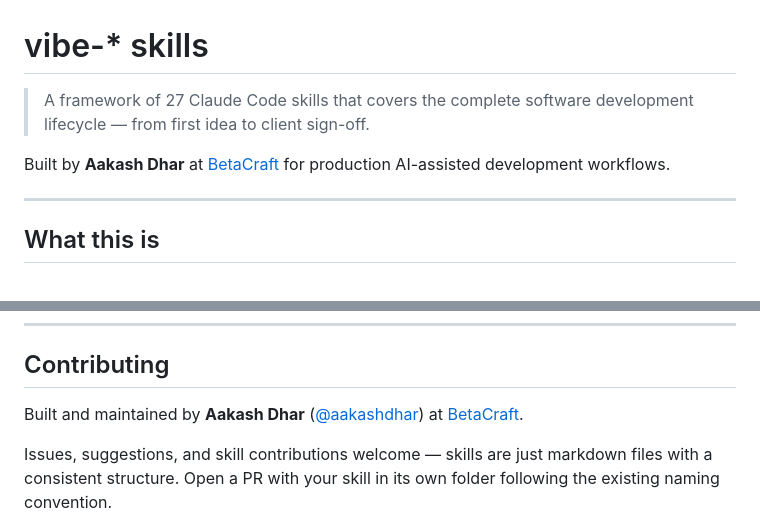
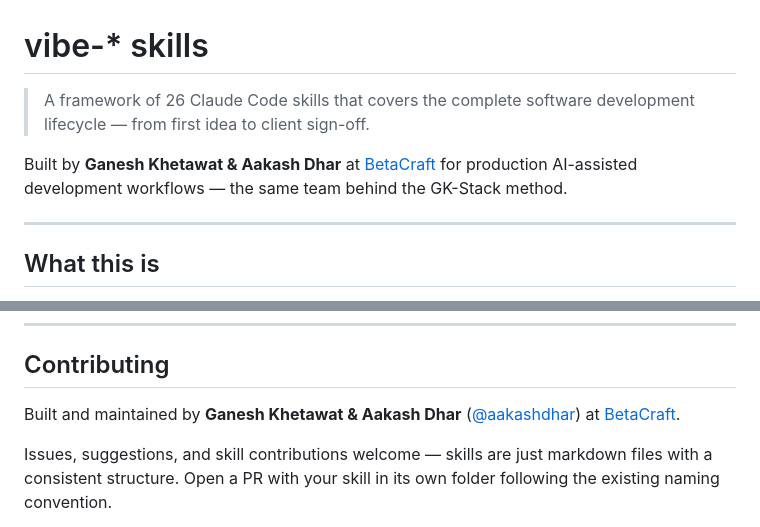
Before and after one commit to gkganesh12/gk-stack, a Markdown page: vibe-skills-extra/VIBE-PACK-README.md, 2 parts joined by grey strips. GitHub-like rendering.

```diff
--- a/vibe-skills-extra/VIBE-PACK-README.md
+++ b/vibe-skills-extra/VIBE-PACK-README.md
@@ -1,8 +1,8 @@
 # vibe-* skills
 
-> A framework of 27 Claude Code skills that covers the complete software development lifecycle — from first idea to client sign-off.
+> A framework of 26 Claude Code skills that covers the complete software development lifecycle — from first idea to client sign-off.
 
-Built by **Aakash Dhar** at [BetaCraft](https://betacraft.in) for production AI-assisted development workflows.
+Built by **Ganesh Khetawat & Aakash Dhar** at [BetaCraft](https://betacraft.in) for production AI-assisted development workflows — the same team behind the GK-Stack method.
 
 ---
 
@@ -613,7 +613,7 @@ Client documents are plain English — no task IDs, no framework names, no file
 
 ## Contributing
 
-Built and maintained by **Aakash Dhar** ([@aakashdhar](https://github.com/aakashdhar)) at [BetaCraft](https://betacraft.in).
+Built and maintained by **Ganesh Khetawat & Aakash Dhar** ([@aakashdhar](https://github.com/aakashdhar)) at [BetaCraft](https://betacraft.in).
 
 Issues, suggestions, and skill contributions welcome — skills are just markdown files with a consistent structure. Open a PR with your skill in its own folder following the existing naming convention.
 
```
Also changed, not shown: README.md (+3 -2 lines), docs/GK-STACK-PRD.md (+3 -3 lines).
